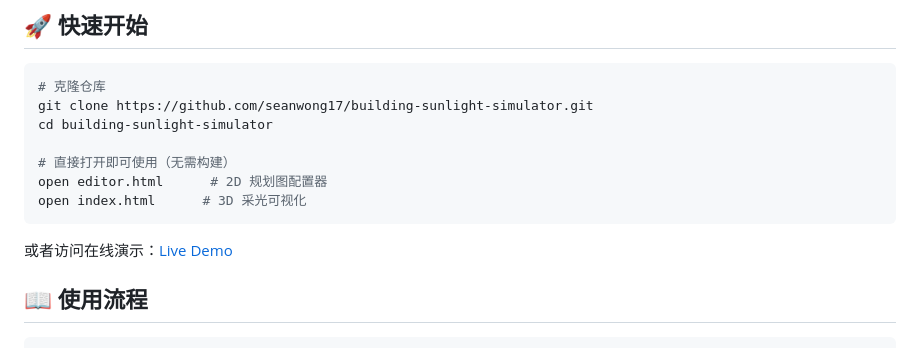
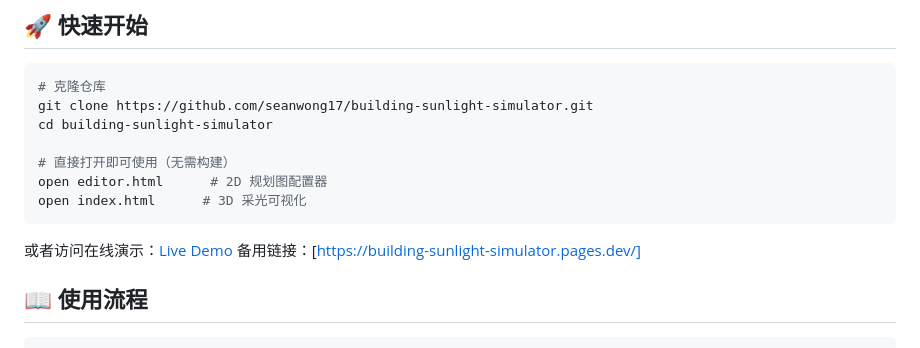
Before and after one commit to SeanWong17/building-sunlight-simulator, a Markdown page: README.md, the part around the change. Drawn GitHub-style.

Commit message:
Add alternative link for online demo
Added an alternative link to the online demo.

````diff
--- a/README.md
+++ b/README.md
@@ -25,6 +25,7 @@ open index.html      # 3D 采光可视化
 ```
 
 或者访问在线演示：[Live Demo](https://guanshanyue-daylighting.netlify.app/)
+备用链接：[https://building-sunlight-simulator.pages.dev/]
 
 ## 📖 使用流程
 
````
